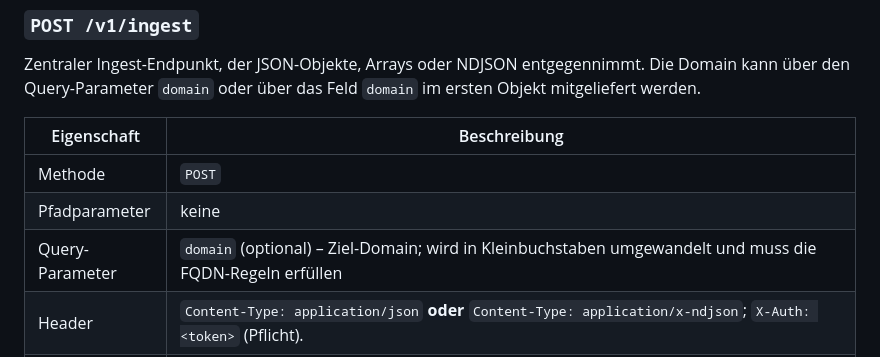
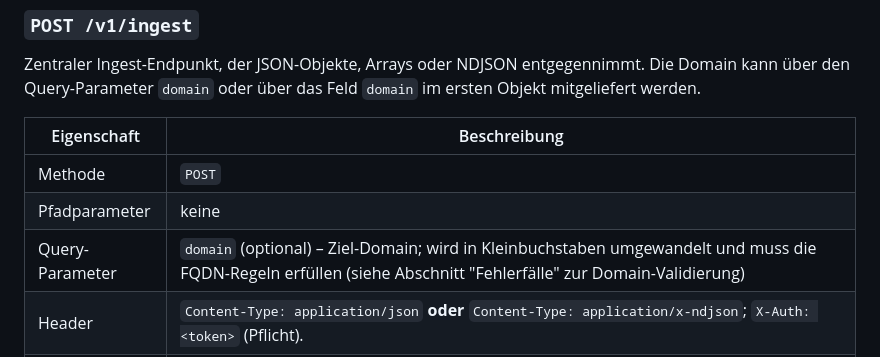
Before and after one commit to heimgewebe/chronik, a Markdown page: docs/api.md, the part around the change. GitHub-like rendering.

Commit message:
Update docs/api.md
Co-authored-by: Copilot <175728472+Copilot@users.noreply.github.com>

```diff
--- a/docs/api.md
+++ b/docs/api.md
@@ -16,7 +16,7 @@ Zentraler Ingest-Endpunkt, der JSON-Objekte, Arrays oder NDJSON entgegennimmt. D
 |----------------|--------------|
 | Methode        | `POST` |
 | Pfadparameter  | keine |
-| Query-Parameter| `domain` (optional) – Ziel-Domain; wird in Kleinbuchstaben umgewandelt und muss die FQDN-Regeln erfüllen |
+| Query-Parameter| `domain` (optional) – Ziel-Domain; wird in Kleinbuchstaben umgewandelt und muss die FQDN-Regeln erfüllen (siehe Abschnitt "Fehlerfälle" zur Domain-Validierung) |
 | Header         | `Content-Type: application/json` **oder** `Content-Type: application/x-ndjson`; `X-Auth: <token>` (Pflicht). |
 | Request-Body   | **JSON:** Objekt oder Array von Objekten. **NDJSON:** Zeilenweise JSON-Objekte (`\n`-getrennt); leere Zeilen werden ignoriert. Für jedes Objekt wird ein Feld `domain` ergänzt, falls es fehlt. Optionales Feld `summary` darf max. 500 Zeichen lang sein. |
 | Antwort        | `202 Accepted` (Text: `ok`) bei Erfolg. Fehlerhafte Eingaben erzeugen u. a. `400 invalid json/invalid ndjson/invalid payload/domain must be specified ...`, falsche Authentifizierung `401 unauthorized`, fehlende Länge `411 length required`, zu große Payload `413 payload too large`, falscher Content-Type `415 unsupported content-type`, zu lange Summary `422 summary too long (max 500)`, Rate-Limit `429 too many requests`, Platzmangel `507 insufficient storage`. |
```
